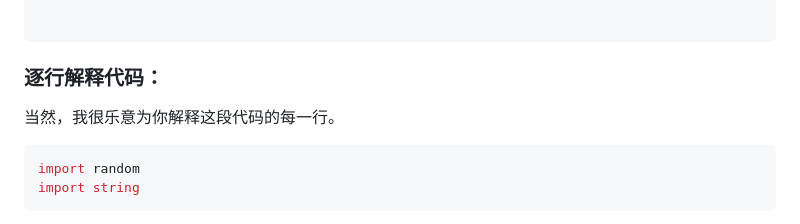
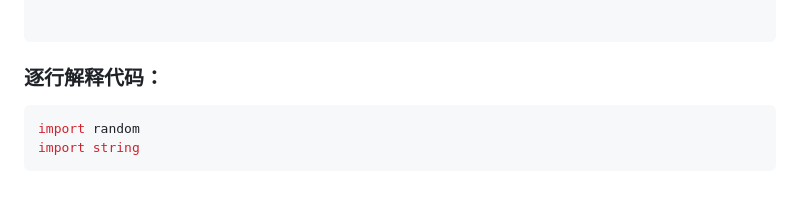
Before and after one commit to Cecilnb/python_practice, a Markdown page: coupon_creator/readme.md, the part around the change. GitHub-like rendering; blank space fills up the shorter version.

Commit message:
生成优惠码微调

````diff
--- a/coupon_creator/readme.md
+++ b/coupon_creator/readme.md
@@ -64,8 +64,6 @@ print(f"{num_codes}个激活码已生成并保存到{output_file}文件中。")
 
 
 ### 逐行解释代码：
-
-当然，我很乐意为你解释这段代码的每一行。
 
 ```python
 import random
````
